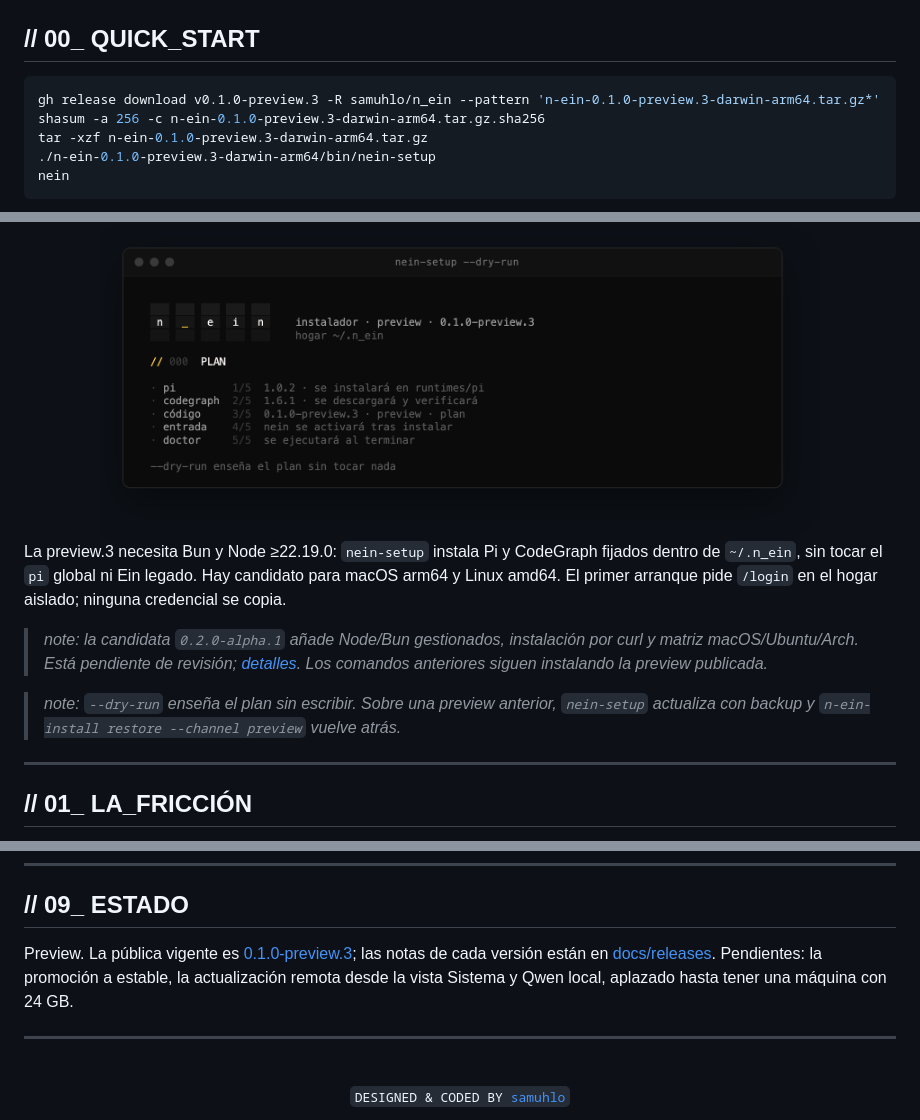
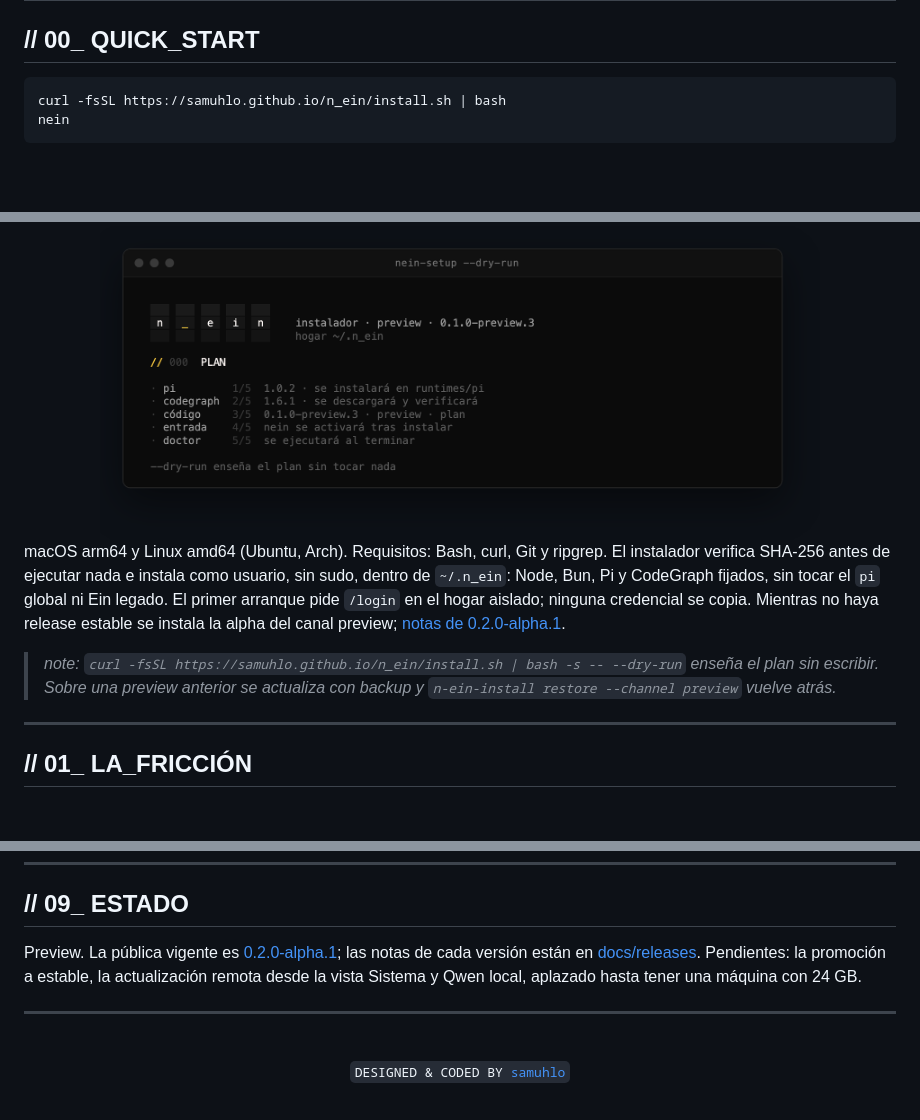
Before and after one commit to samuhlo/n_ein, a Markdown page: README.md, 3 parts joined by grey strips. Rendered like a GitHub page; blank space fills up the shorter version.

Commit message:
docs(release): present 0.2.0-alpha.1 as published with the short installer

````diff
--- a/README.md
+++ b/README.md
@@ -33,10 +33,7 @@
 ## // 00_ QUICK_START
 
 ```bash
-gh release download v0.1.0-preview.3 -R samuhlo/n_ein --pattern 'n-ein-0.1.0-preview.3-darwin-arm64.tar.gz*'
-shasum -a 256 -c n-ein-0.1.0-preview.3-darwin-arm64.tar.gz.sha256
-tar -xzf n-ein-0.1.0-preview.3-darwin-arm64.tar.gz
-./n-ein-0.1.0-preview.3-darwin-arm64/bin/nein-setup
+curl -fsSL https://samuhlo.github.io/n_ein/install.sh | bash
 nein
 ```
 
@@ -44,11 +41,9 @@ nein
   <img src="docs/assets/nein-setup.png" alt="Plan de nein-setup --dry-run" width="720" />
 </div>
 
-La preview.3 necesita Bun y Node ≥22.19.0: `nein-setup` instala Pi y CodeGraph fijados dentro de `~/.n_ein`, sin tocar el `pi` global ni Ein legado. Hay candidato para macOS arm64 y Linux amd64. El primer arranque pide `/login` en el hogar aislado; ninguna credencial se copia.
+macOS arm64 y Linux amd64 (Ubuntu, Arch). Requisitos: Bash, curl, Git y ripgrep. El instalador verifica SHA-256 antes de ejecutar nada e instala como usuario, sin sudo, dentro de `~/.n_ein`: Node, Bun, Pi y CodeGraph fijados, sin tocar el `pi` global ni Ein legado. El primer arranque pide `/login` en el hogar aislado; ninguna credencial se copia. Mientras no haya release estable se instala la alpha del canal preview; [notas de 0.2.0-alpha.1](docs/releases/0.2.0-alpha.1.md).
 
-> _note: la candidata `0.2.0-alpha.1` añade Node/Bun gestionados, instalación por curl y matriz macOS/Ubuntu/Arch. Está pendiente de revisión; [detalles](docs/releases/0.2.0-alpha.1.md). Los comandos anteriores siguen instalando la preview publicada._
-
-> _note: `--dry-run` enseña el plan sin escribir. Sobre una preview anterior, `nein-setup` actualiza con backup y `n-ein-install restore --channel preview` vuelve atrás._
+> _note: `curl -fsSL https://samuhlo.github.io/n_ein/install.sh | bash -s -- --dry-run` enseña el plan sin escribir. Sobre una preview anterior se actualiza con backup y `n-ein-install restore --channel preview` vuelve atrás._
 
 ---
 
@@ -173,7 +168,7 @@ n_ein/
 
 ## // 09_ ESTADO
 
-Preview. La pública vigente es [0.1.0-preview.3](https://github.com/samuhlo/n_ein/releases/tag/v0.1.0-preview.3); las notas de cada versión están en [docs/releases](docs/releases/). Pendientes: la promoción a estable, la actualización remota desde la vista Sistema y Qwen local, aplazado hasta tener una máquina con 24 GB.
+Preview. La pública vigente es [0.2.0-alpha.1](https://github.com/samuhlo/n_ein/releases/tag/v0.2.0-alpha.1); las notas de cada versión están en [docs/releases](docs/releases/). Pendientes: la promoción a estable, la actualización remota desde la vista Sistema y Qwen local, aplazado hasta tener una máquina con 24 GB.
 
 ---
 
````
Also changed, not shown: WORK.md (+4 -0 lines), docs/releases/0.2.0-alpha.1.md (+8 -4 lines).
